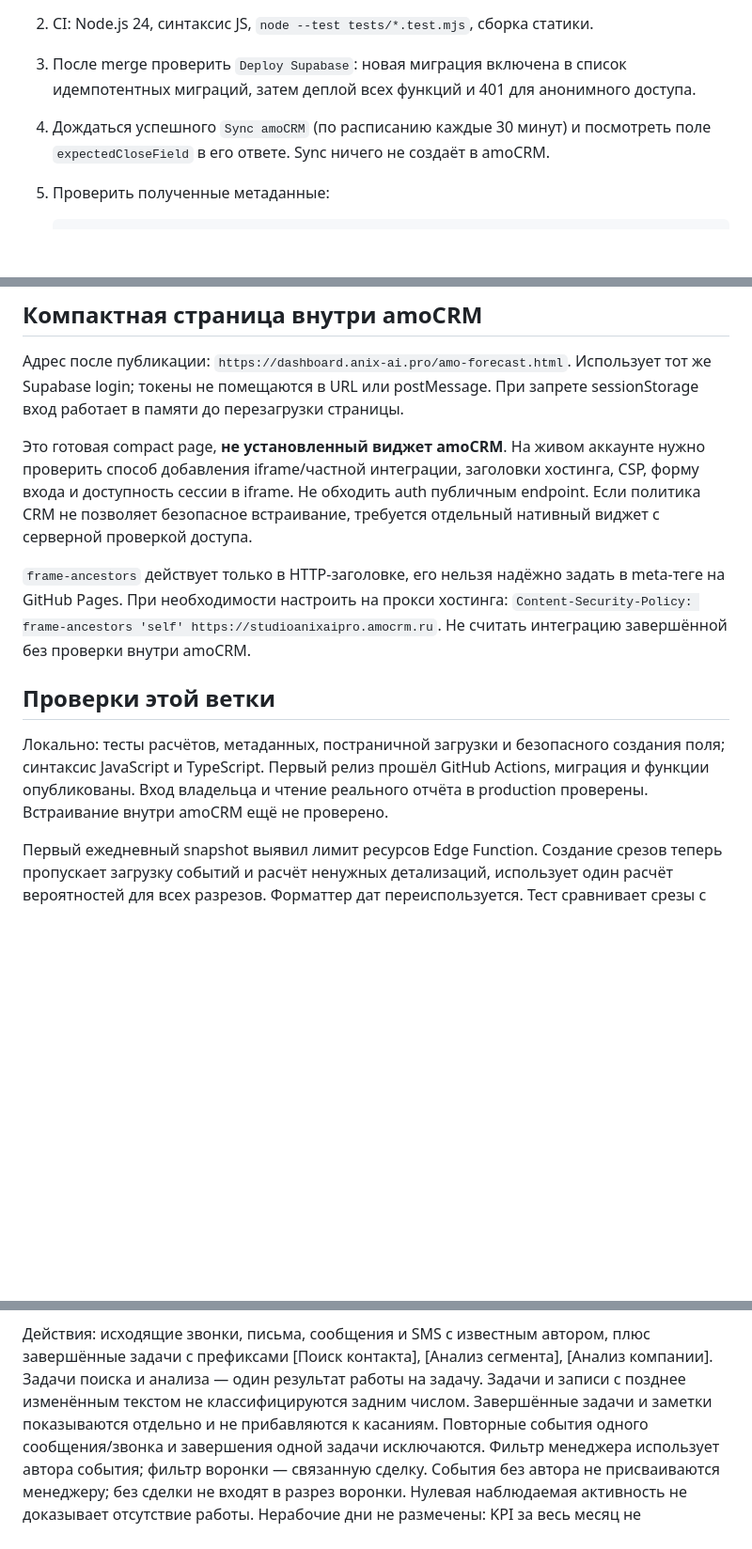
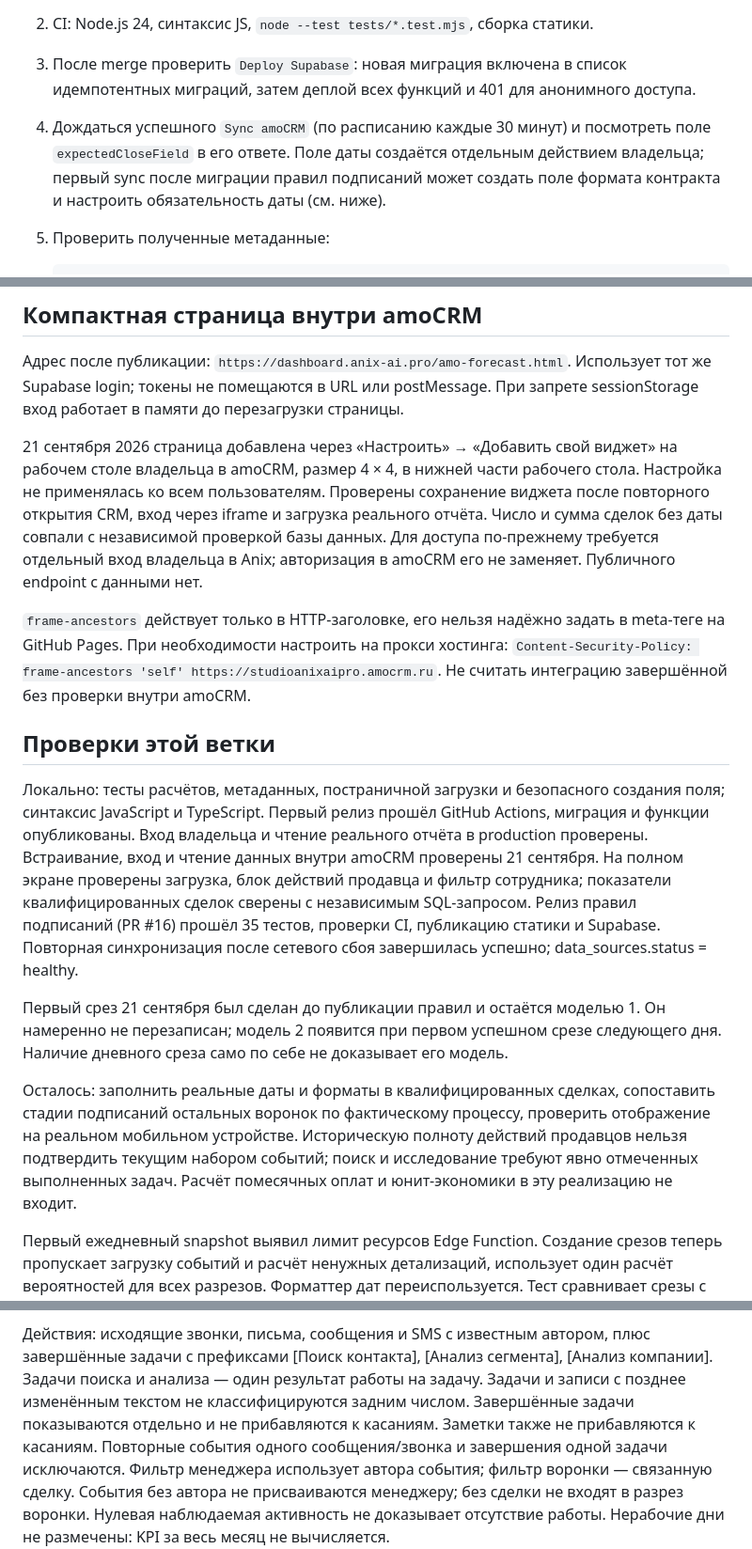
Before and after one commit to tsarev2709/anix_dashboard, a Markdown page: docs/sales-forecast.md, 3 parts joined by grey strips. Shown at 94% size. Drawn GitHub-style; blank space fills up the shorter version.

Commit message:
Document production widget verification and remaining data requirements (#17)

````diff
--- a/docs/sales-forecast.md
+++ b/docs/sales-forecast.md
@@ -69,7 +69,9 @@
 3. После merge проверить `Deploy Supabase`: новая миграция включена в список
    идемпотентных миграций, затем деплой всех функций и 401 для анонимного доступа.
 4. Дождаться успешного `Sync amoCRM` (по расписанию каждые 30 минут) и посмотреть
-   поле `expectedCloseField` в его ответе. Sync ничего не создаёт в amoCRM.
+   поле `expectedCloseField` в его ответе. Поле даты создаётся отдельным действием
+   владельца; первый sync после миграции правил подписаний может создать поле
+   формата контракта и настроить обязательность даты (см. ниже).
 5. Проверить полученные метаданные:
 
    ```sql
@@ -98,11 +100,13 @@
 Использует тот же Supabase login; токены не помещаются в URL или postMessage.
 При запрете sessionStorage вход работает в памяти до перезагрузки страницы.
 
-Это готовая compact page, **не установленный виджет amoCRM**. На живом аккаунте
-нужно проверить способ добавления iframe/частной интеграции, заголовки хостинга,
-CSP, форму входа и доступность сессии в iframe. Не обходить auth публичным
-endpoint. Если политика CRM не позволяет безопасное встраивание, требуется
-отдельный нативный виджет с серверной проверкой доступа.
+21 сентября 2026 страница добавлена через «Настроить» → «Добавить свой виджет»
+на рабочем столе владельца в amoCRM, размер 4 × 4, в нижней части рабочего стола.
+Настройка не применялась ко всем пользователям. Проверены сохранение виджета
+после повторного открытия CRM, вход через iframe и загрузка реального отчёта.
+Число и сумма сделок без даты совпали с независимой проверкой базы данных.
+Для доступа по-прежнему требуется отдельный вход владельца в Anix;
+авторизация в amoCRM его не заменяет. Публичного endpoint с данными нет.
 
 `frame-ancestors` действует только в HTTP-заголовке, его нельзя надёжно задать
 в meta-теге на GitHub Pages. При необходимости настроить на прокси хостинга:
@@ -114,7 +118,23 @@ endpoint. Если политика CRM не позволяет безопасн
 Локально: тесты расчётов, метаданных, постраничной загрузки и безопасного
 создания поля; синтаксис JavaScript и TypeScript. Первый релиз прошёл GitHub
 Actions, миграция и функции опубликованы. Вход владельца и чтение реального
-отчёта в production проверены. Встраивание внутри amoCRM ещё не проверено.
+отчёта в production проверены. Встраивание, вход и чтение данных внутри amoCRM
+проверены 21 сентября. На полном экране проверены загрузка, блок действий
+продавца и фильтр сотрудника; показатели квалифицированных сделок сверены
+с независимым SQL-запросом. Релиз правил подписаний (PR #16) прошёл 35 тестов,
+проверки CI, публикацию статики и Supabase. Повторная синхронизация после
+сетевого сбоя завершилась успешно; data_sources.status = healthy.
+
+Первый срез 21 сентября был сделан до публикации правил и остаётся моделью 1.
+Он намеренно не перезаписан; модель 2 появится при первом успешном срезе
+следующего дня. Наличие дневного среза само по себе не доказывает его модель.
+
+Осталось: заполнить реальные даты и форматы в квалифицированных сделках,
+сопоставить стадии подписаний остальных воронок по фактическому процессу,
+проверить отображение на реальном мобильном устройстве.
+Историческую полноту действий продавцов нельзя подтвердить текущим набором
+событий; поиск и исследование требуют явно отмеченных выполненных задач.
+Расчёт помесячных оплат и юнит-экономики в эту реализацию не входит.
 
 Первый ежедневный snapshot выявил лимит ресурсов Edge Function. Создание
 срезов теперь пропускает загрузку событий и расчёт ненужных детализаций,
@@ -184,7 +204,8 @@ Actions, миграция и функции опубликованы. Вход
 плюс завершённые задачи с префиксами [Поиск контакта], [Анализ сегмента],
 [Анализ компании]. Задачи поиска и анализа — один результат работы на задачу.
 Задачи и записи с позднее изменённым текстом не классифицируются задним числом.
-Завершённые задачи и заметки показываются отдельно и не прибавляются к касаниям.
+Завершённые задачи показываются отдельно и не прибавляются к касаниям.
+Заметки также не прибавляются к касаниям.
 Повторные события одного сообщения/звонка и завершения одной задачи исключаются.
 Фильтр менеджера использует автора события; фильтр воронки — связанную сделку.
 События без автора не присваиваются менеджеру; без сделки не входят в разрез
````
